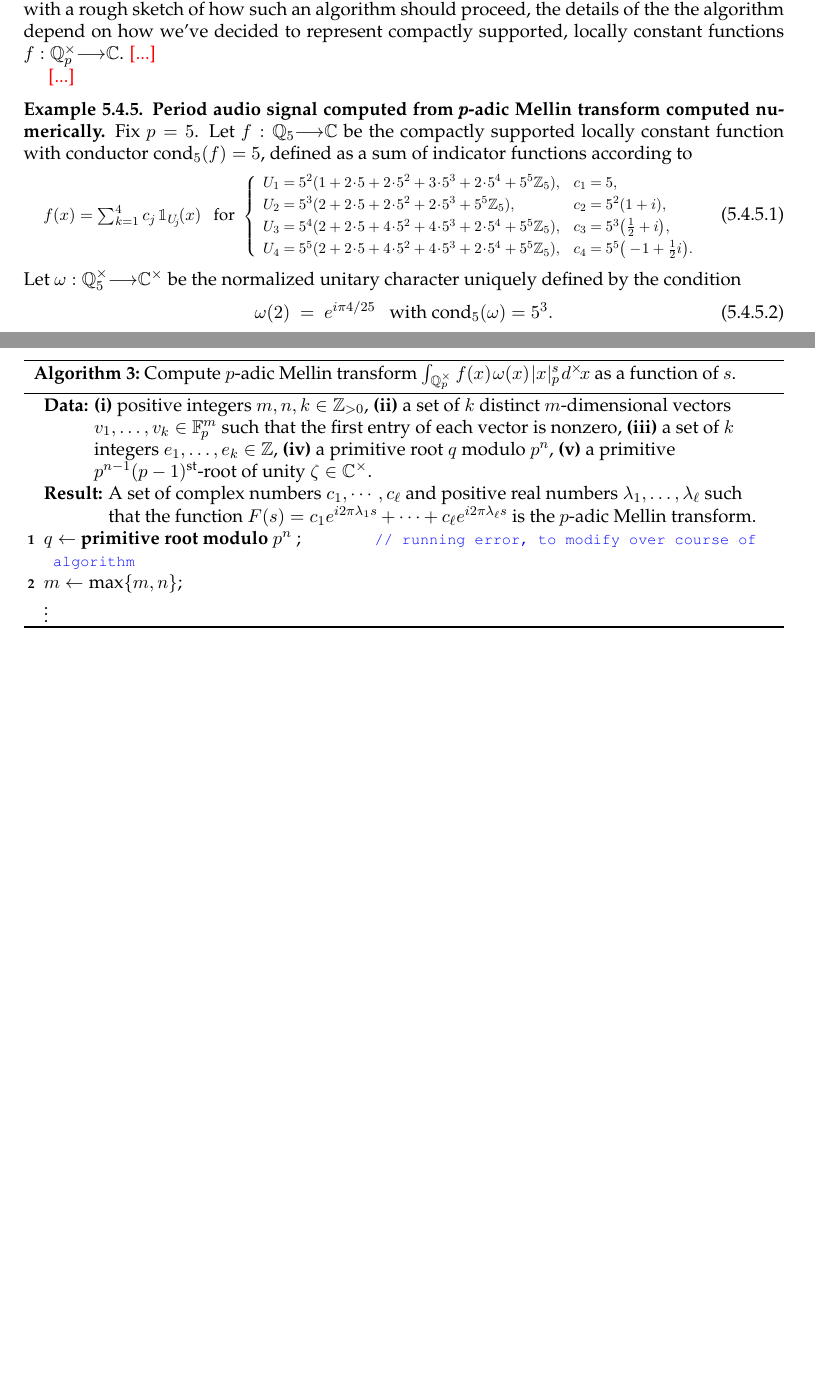
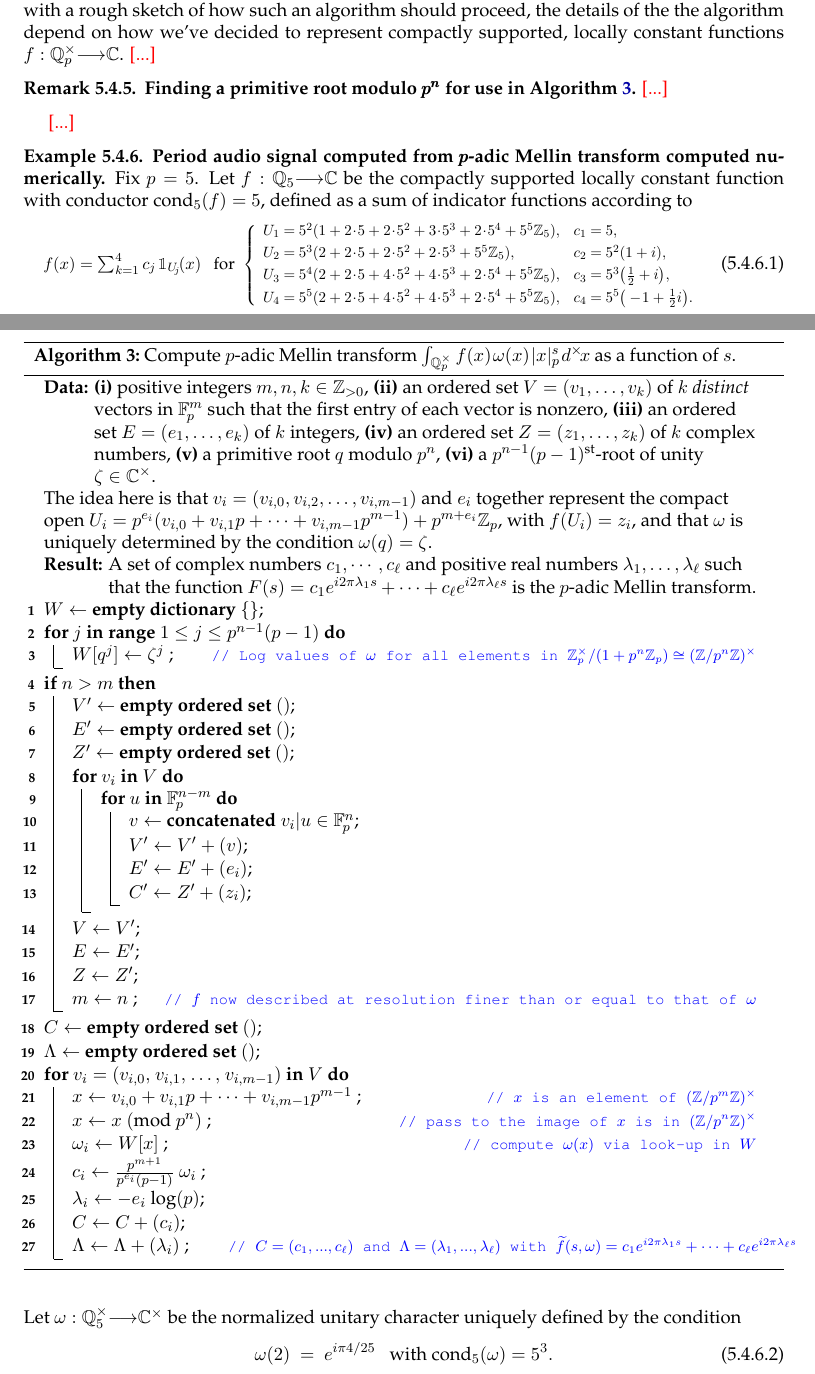
Before and after one commit to TYLERSFOSTER/Tonality_from_Q_p_and_SL_2, a LaTeX thesis (Notes_on_Representations_of_Algebraic_Groups.tex): two parts of pages 20 and 21 of 32 before the commit and two parts of pages 20 and 21 of 33 after it, joined at a grey line, cut so that both start at the same text, the shorter picture padded with empty space. Compiled offline with pdfLaTeX.

Commit message:
Add files via upload

```diff
--- a/Notes_on_Representations_of_Algebraic_Groups.tex
+++ b/Notes_on_Representations_of_Algebraic_Groups.tex
@@ -2144,14 +2144,63 @@ Although \S\ref{ssubsection: simplifying Mellin transform} above provides us wit
 \caption{Compute $p$-adic Mellin transform $\int_{\QQ^\times_p}
 \label{algorithm: Mellin}
 f(x)\ \!\omega(x)\ \!|x|^{s}_{p}\ \!d^\times\!x$ as a function of $s$.}
-\KwData{{\bf (i)} positive integers $m,n,k\in\ZZ_{>0}$, {\bf (ii)} a set of $k$ distinct $m$-dimensional vectors $v_1,\dots,v_k\in\FF_{\!p}^m$ such that the first entry of each vector is nonzero, {\bf (iii)} a set of $k$ integers $e_1,\dots,e_k\in\ZZ$, {\bf (iv)} a primitive root $q$ modulo $p^n$, {{\bf (v)}} a primitive $p^{n-1}(p-1)^\text{st}$-root of unity $\zeta\in\CC^\times$.}
+\KwData{{\bf (i)} positive integers $m,n,k\in\ZZ_{>0}$, {\bf (ii)} an ordered set $V=(v_1,\dots,v_k)$ of $k$ {\em distinct} vectors in $\FF_{\!p}^m$ such that the first entry of each vector is nonzero, {\bf (iii)} an ordered set $E=(e_1,\dots,e_k)$ of $k$ integers, {\bf (iv)} an ordered set $Z=(z_1,\dots,z_k)$ of $k$ complex numbers, {\bf (v)} a primitive root $q$ modulo $p^n$, {{\bf (vi)}} a $p^{n-1}(p-1)^\text{st}$-root of unity $\zeta\in\CC^\times$.\\ The idea here is that $v_i=(v_{i,0}, v_{i,2},\dots,v_{i,m-1})$ and $e_i$ together represent the compact open $U_i=p^{e_i}(v_{i,0}+v_{i,1}p+\cdots+v_{i,m-1}p^{m-1})+p^{m+e_{i}}\ZZ_{p}$, with $f(U_i)=z_i$, and that $\omega$ is uniquely determined by the condition $\omega(q)=\zeta$.}
 \KwResult{A set of complex numbers $c_1,\cdots,c_\ell$ and positive real numbers $\lambda_1,\dots,\lambda_\ell$ such that the function $F(s)=c_1 e^{i2\pi\lambda_1s}+\cdots+c_\ell e^{i2\pi\lambda_\ell s}$ is the $p$-adic Mellin transform.}
-
-$q \gets$ {\bf primitive root modulo} $p^n$ \tcp*[r]{running error, to modify over course of algorithm}
-$m\gets \text{max}\{m,n\}$;
-\\
-\vdots
+$W\gets$ {\bf empty dictionary} $\{\}$\;
+\For{$j$ {\bf in range} $1\le j\le p^{n-1}(p-1)$}{
+$W[q^j]\gets\zeta^j$ \tcp*[r]{Log values of $\omega$ for all elements in $\ZZ_p^\times/(1+p^n\ZZ_p)\cong(\ZZ/p^n\ZZ)^\times$}
+}
+\If{$n>m$}{
+$V'\gets$ {\bf empty\ ordered\ set} $()$\;
+$E'\gets$ {\bf empty\ ordered\ set} $()$\;
+$Z'\gets$ {\bf empty\ ordered\ set} $()$\;
+\For{$v_i$ {\bf in} $V$}{
+      \For{$u$ {\bf in} $\FF^{n-m}_{\!p}$}{
+      $v\gets$ {\bf concatenated} $v_i|u\in\FF^{n}_{\!p}$\;
+      $V'\gets V'+(v)$\;
+      $E'\gets E'+(e_i)$\;
+      $C'\gets Z'+(z_i)$\;
+   }
+   }
+   $V\gets V'$\;
+   $E\gets E'$\;
+   $Z\gets Z'$\;
+   $m\gets n$ \tcp*[r]{$f$ now described at resolution finer than or equal to that of $\omega$}
+   }
+$C\gets$ {\bf empty\ ordered\ set} $()$\;
+$\Lambda\gets$ {\bf empty\ ordered\ set} $()$\;
+\For{$v_i=(v_{i,0},\ \!v_{i,1},\ \!\dots,\ \!v_{i,m-1})$ {\bf in} $V$}{
+$x\gets v_{i,0}+v_{i,1}p+\cdots+v_{i,m-1}p^{m-1}$  \tcp*[r]{$x$ is an element of $(\ZZ/p^m\ZZ)^\times$}
+$x\gets x\ (\text{mod}\ p^n)$  \tcp*[r]{pass to the image of $x$ is in $(\ZZ/p^n\ZZ)^\times$}
+$\omega_i\gets W[x]$  \tcp*[r]{compute $\omega(x)$ via look-up in $W$}
+$c_i\gets\frac{p^{m+1}}{p^{e_{i}}(p-1)}\ \omega_i$ \;
+$\lambda_i\gets -e_i\ \text{log}(p)$\;
+$C\gets C+(c_i)$\;
+$\Lambda\gets \Lambda+(\lambda_i)$ \tcp*[r]{$C=(c_1,...,c_\ell)$ and $\Lambda=(\lambda_1,...,\lambda_\ell)$ with $\widetilde{f}(s,\omega)=c_1 e^{i2\pi\lambda_1s}+\cdots+c_\ell e^{i2\pi\lambda_\ell s}$\!\!\!\!\!\!\!\!\!\!\!\!\!\!\!\!}
+}
 \end{algorithm}
+
+%        for k in range(self.supp_count):
+%            c_k = self.func.values[k]
+%            x_k = self.func.supp[k]
+%            n_k = x_k.ord_p
+%            w_k = self.char.eval(x_k)
+%
+%            order_list.append(n_k)
+%
+%            new_coeff = (p/(p-1)) * p**(-m) * c_k * w_k
+%            coeff_list.append(new_coeff)
+%
+%            A_k = float(p**(-n_k))
+%            ampl_list.append(A_k)
+%
+%            new_freq = -n_k * np.log(p)
+%            freq_list.append(new_freq)
+
+\begin{remark}
+{\bf Finding a primitive root modulo $\pmb{p^n}$ for use in Algorithm \ref{algorithm: Mellin}.}
+{\color{red} [...]}
+\end{remark}
 
 \
 {\color{red} [...]}
```
Also changed, not shown: Notes_on_Representations_of_Algebraic_Groups.pdf.
